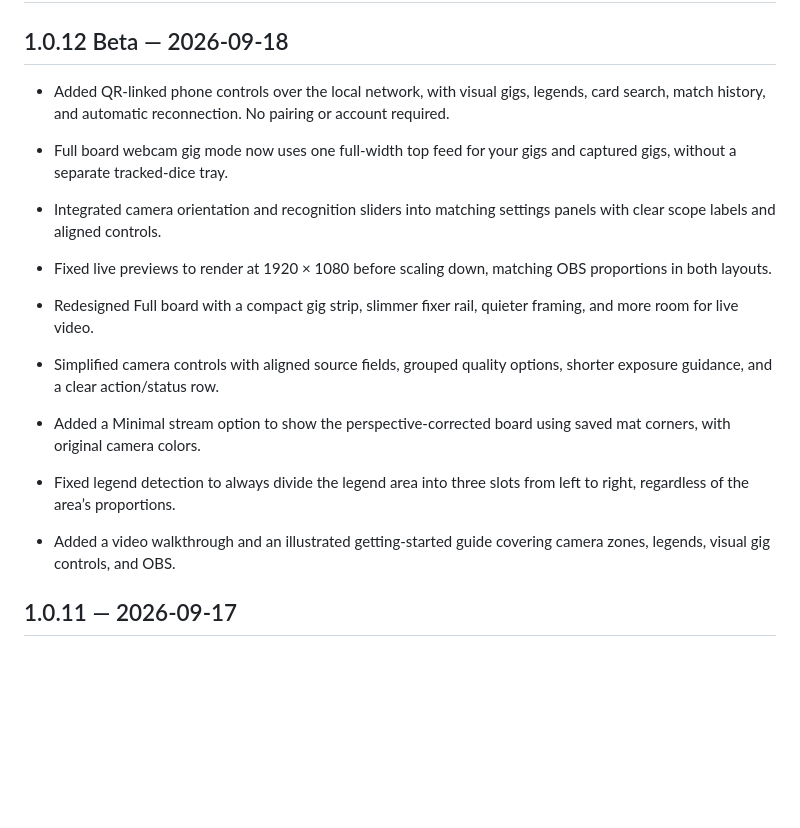
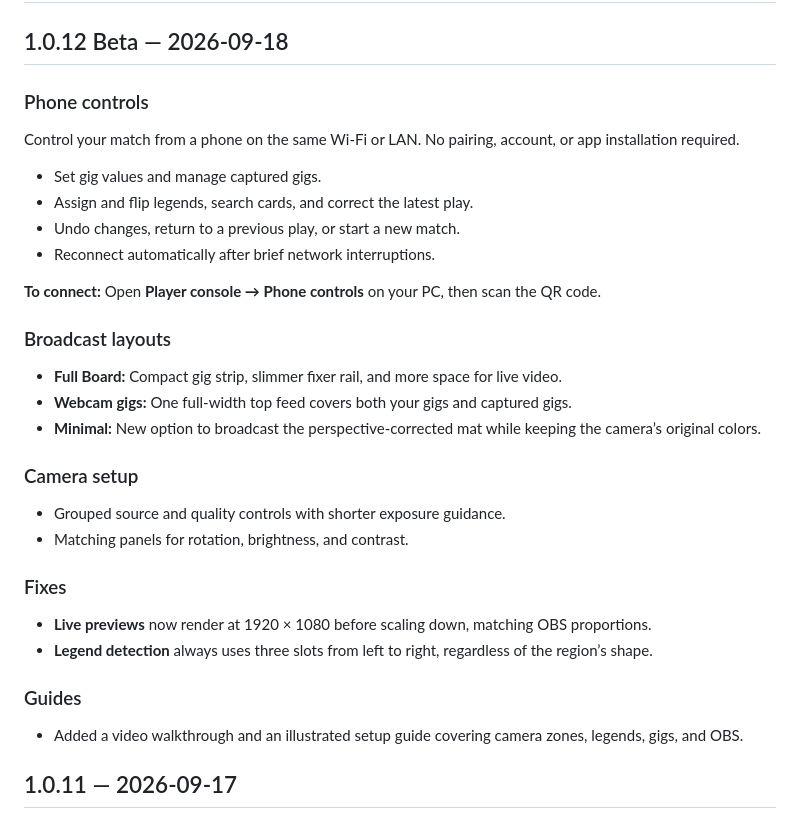
Before and after one commit to criticalkunic/Night-City-Broadcaster, a Markdown page: CHANGELOG.md, the part around the change. Drawn GitHub-style; blank space fills up the shorter version.

Commit message:
docs: organize v1.0.12 release notes

```diff
--- a/CHANGELOG.md
+++ b/CHANGELOG.md
@@ -6,23 +6,36 @@ User-facing changes are recorded here for each release. Development changes belo
 
 ## 1.0.12 Beta — 2026-09-18
 
-- Added QR-linked phone controls over the local network, with visual gigs, legends, card search, match history, and automatic reconnection. No pairing or account required.
+### Phone controls
 
-- Full board webcam gig mode now uses one full-width top feed for your gigs and captured gigs, without a separate tracked-dice tray.
+Control your match from a phone on the same Wi-Fi or LAN. No pairing, account, or app installation required.
 
-- Integrated camera orientation and recognition sliders into matching settings panels with clear scope labels and aligned controls.
+- Set gig values and manage captured gigs.
+- Assign and flip legends, search cards, and correct the latest play.
+- Undo changes, return to a previous play, or start a new match.
+- Reconnect automatically after brief network interruptions.
 
-- Fixed live previews to render at 1920 × 1080 before scaling down, matching OBS proportions in both layouts.
+**To connect:** Open **Player console → Phone controls** on your PC, then scan the QR code.
 
-- Redesigned Full board with a compact gig strip, slimmer fixer rail, quieter framing, and more room for live video.
+### Broadcast layouts
 
-- Simplified camera controls with aligned source fields, grouped quality options, shorter exposure guidance, and a clear action/status row.
+- **Full Board:** Compact gig strip, slimmer fixer rail, and more space for live video.
+- **Webcam gigs:** One full-width top feed covers both your gigs and captured gigs.
+- **Minimal:** New option to broadcast the perspective-corrected mat while keeping the camera’s original colors.
 
-- Added a Minimal stream option to show the perspective-corrected board using saved mat corners, with original camera colors.
+### Camera setup
 
-- Fixed legend detection to always divide the legend area into three slots from left to right, regardless of the area’s proportions.
+- Grouped source and quality controls with shorter exposure guidance.
+- Matching panels for rotation, brightness, and contrast.
 
-- Added a video walkthrough and an illustrated getting-started guide covering camera zones, legends, visual gig controls, and OBS.
+### Fixes
+
+- **Live previews** now render at 1920 × 1080 before scaling down, matching OBS proportions.
+- **Legend detection** always uses three slots from left to right, regardless of the region’s shape.
+
+### Guides
+
+- Added a video walkthrough and an illustrated setup guide covering camera zones, legends, gigs, and OBS.
 
 ## 1.0.11 — 2026-09-17
 
```
